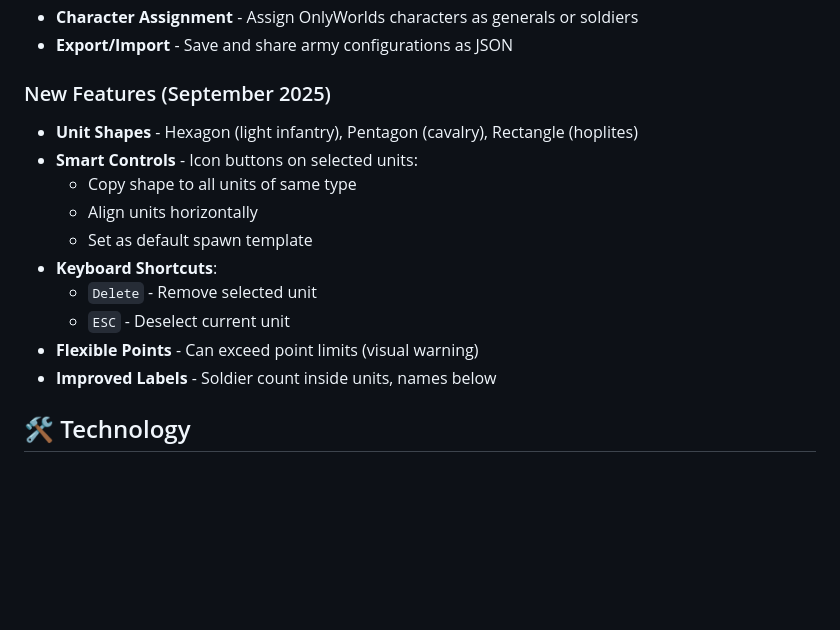
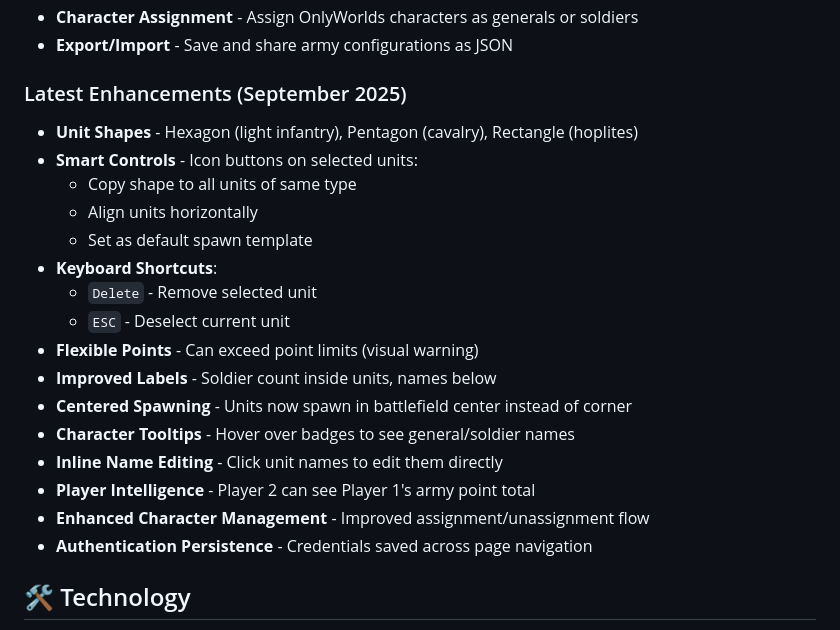
Before and after one commit to tmoosting/tactical-tangle, a Markdown page: README.md, the part around the change. Rendered like a GitHub page; blank space fills up the shorter version.

```diff
--- a/README.md
+++ b/README.md
@@ -37,7 +37,7 @@ Then open http://localhost:8080
 - **Character Assignment** - Assign OnlyWorlds characters as generals or soldiers
 - **Export/Import** - Save and share army configurations as JSON
 
-### New Features (September 2025)
+### Latest Enhancements (September 2025)
 - **Unit Shapes** - Hexagon (light infantry), Pentagon (cavalry), Rectangle (hoplites)
 - **Smart Controls** - Icon buttons on selected units:
   - Copy shape to all units of same type
@@ -48,6 +48,12 @@ Then open http://localhost:8080
   - `ESC` - Deselect current unit
 - **Flexible Points** - Can exceed point limits (visual warning)
 - **Improved Labels** - Soldier count inside units, names below
+- **Centered Spawning** - Units now spawn in battlefield center instead of corner
+- **Character Tooltips** - Hover over badges to see general/soldier names
+- **Inline Name Editing** - Click unit names to edit them directly
+- **Player Intelligence** - Player 2 can see Player 1's army point total
+- **Enhanced Character Management** - Improved assignment/unassignment flow
+- **Authentication Persistence** - Credentials saved across page navigation
 
 ## 🛠️ Technology
 
```
Also changed, not shown: DESIGN.md (+30 -11 lines).
